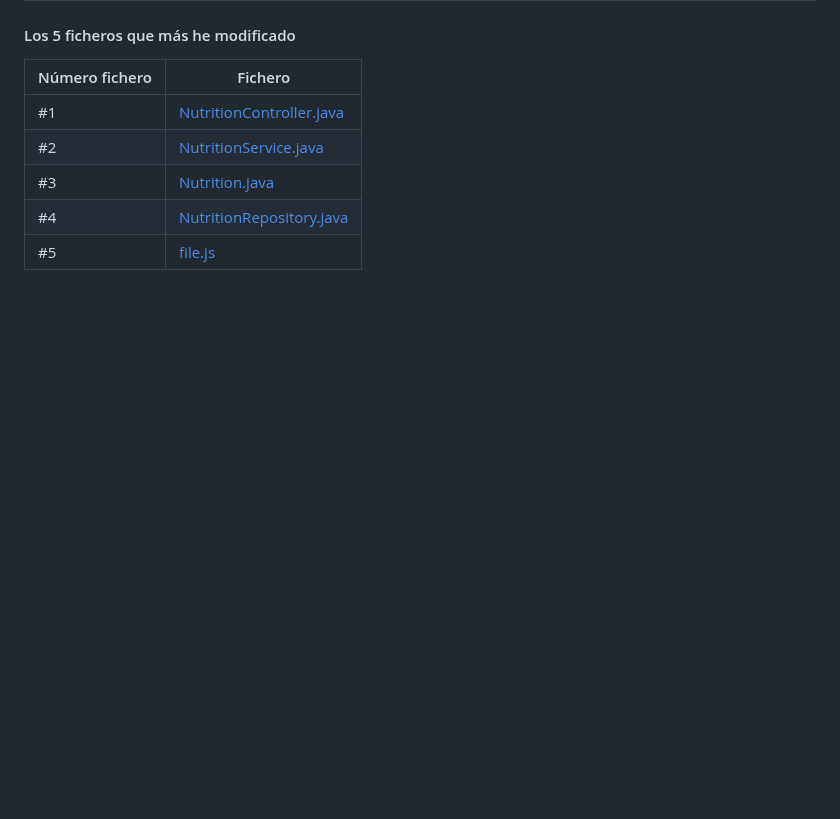
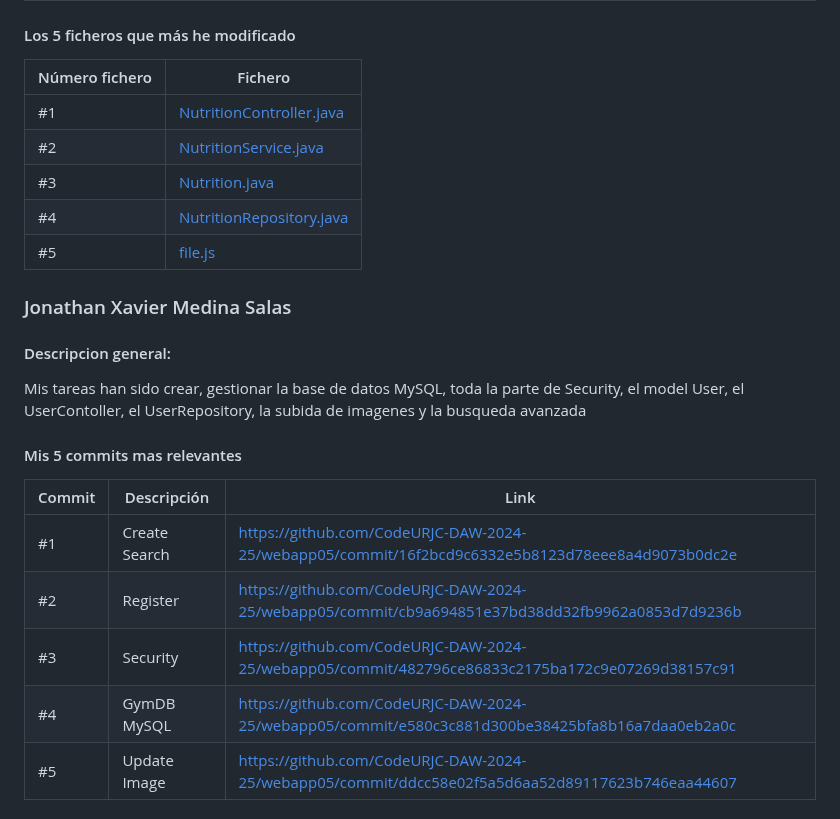
Before and after one commit to CodeURJC-DAW-2024-25/webapp05, a Markdown page: README.md, the part around one of its changes. Drawn GitHub-style; blank space fills up the shorter version.

```diff
--- a/README.md
+++ b/README.md
@@ -309,3 +309,19 @@ Mi tarea principal ha sido la entidad "Nutrition", su creación, su edición, de
 | #3             | [Nutrition.java](https://github.com/CodeURJC-DAW-2024-25/webapp05/blob/main/backend/src/main/java/es/codeurjc/daw/alphagym/model/Nutrition.java)             |
 | #4             | [NutritionRepository.java](https://github.com/CodeURJC-DAW-2024-25/webapp05/blob/main/backend/src/main/java/es/codeurjc/daw/alphagym/repository/NutritionRepository.java)               |
 | #5             | [file.js](https://github.com/CodeURJC-DAW-2024-25/webapp05/blob/main/backend/src/main/resources/static/js/file.js)
+
+### Jonathan Xavier Medina Salas
+
+#### Descripcion general:
+Mis tareas han sido crear, gestionar la base de datos MySQL, toda la parte de Security, el model User, el UserContoller, el UserRepository, la subida de imagenes y la busqueda avanzada
+
+#### Mis 5 commits mas relevantes
+
+| Commit | Descripción                          | Link                                                                                                                                                                                                 |
+| ------ | ------------------------------------ | ---------------------------------------------------------------------------------------------------------------------------------------------------------------------------------------------------- |
+| #1     | Create Search                        | [https://github.com/CodeURJC-DAW-2024-25/webapp05/commit/16f2bcd9c6332e5b8123d78eee8a4d9073b0dc2e](https://github.com/CodeURJC-DAW-2024-25/webapp05/commit/16f2bcd9c6332e5b8123d78eee8a4d9073b0dc2e) |
+| #2     | Register                             | [https://github.com/CodeURJC-DAW-2024-25/webapp05/commit/cb9a694851e37bd38dd32fb9962a0853d7d9236b](https://github.com/CodeURJC-DAW-2024-25/webapp05/commit/cb9a694851e37bd38dd32fb9962a0853d7d9236b) |
+| #3     | Security                             | [https://github.com/CodeURJC-DAW-2024-25/webapp05/commit/482796ce86833c2175ba172c9e07269d38157c91](https://github.com/CodeURJC-DAW-2024-25/webapp05/commit/482796ce86833c2175ba172c9e07269d38157c91) |
+| #4     | GymDB MySQL                          | [https://github.com/CodeURJC-DAW-2024-25/webapp05/commit/e580c3c881d300be38425bfa8b16a7daa0eb2a0c](https://github.com/CodeURJC-DAW-2024-25/webapp05/commit/e580c3c881d300be38425bfa8b16a7daa0eb2a0c) |
+| #5     | Update Image                         | [https://github.com/CodeURJC-DAW-2024-25/webapp05/commit/ddcc58e02f5a5d6aa52d89117623b746eaa44607](https://github.com/CodeURJC-DAW-2024-25/webapp05/commit/ddcc58e02f5a5d6aa52d89117623b746eaa44607) |
+
```
Also changed, not shown: other parts of README.md (+9 -0 lines).
